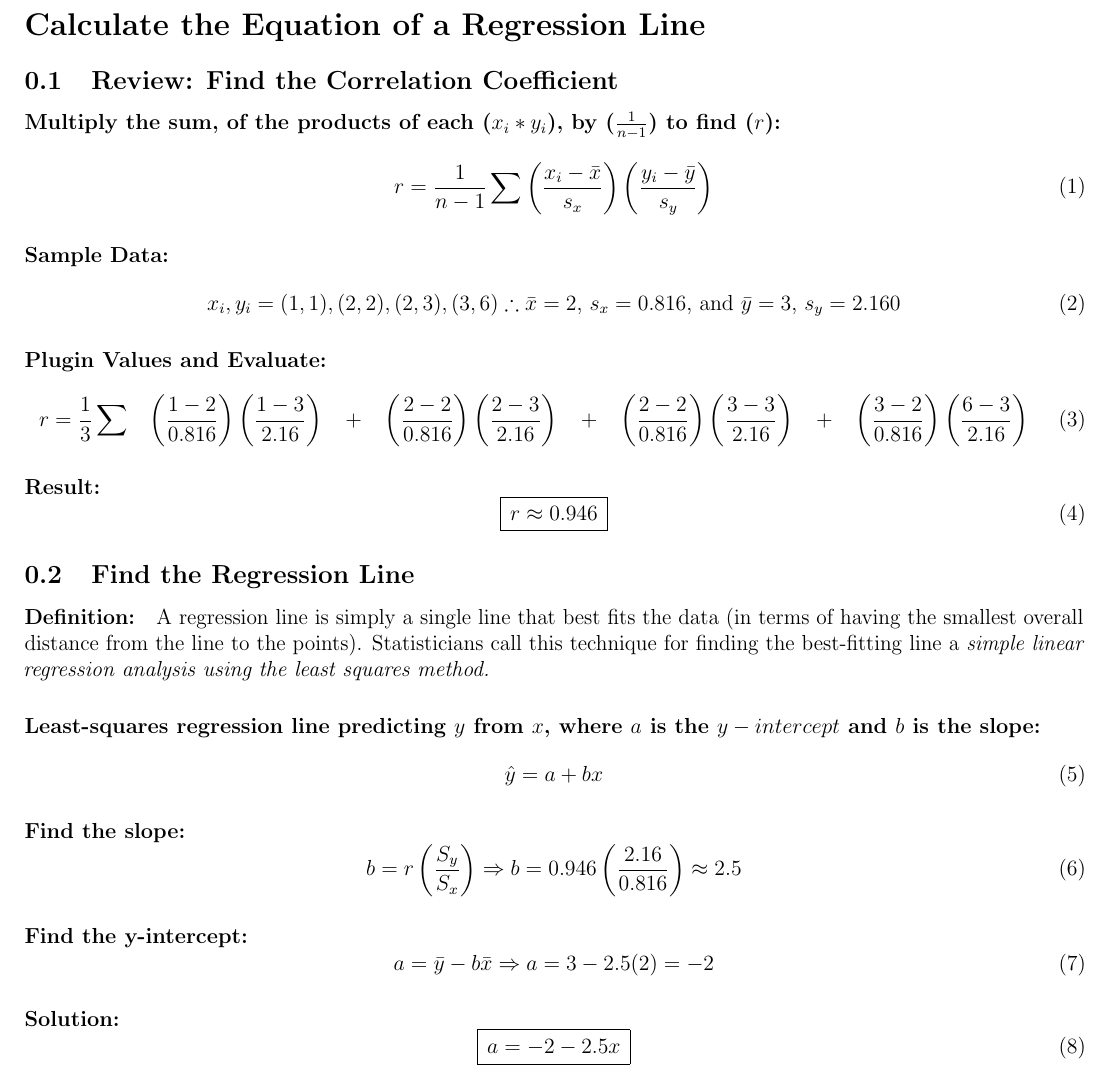
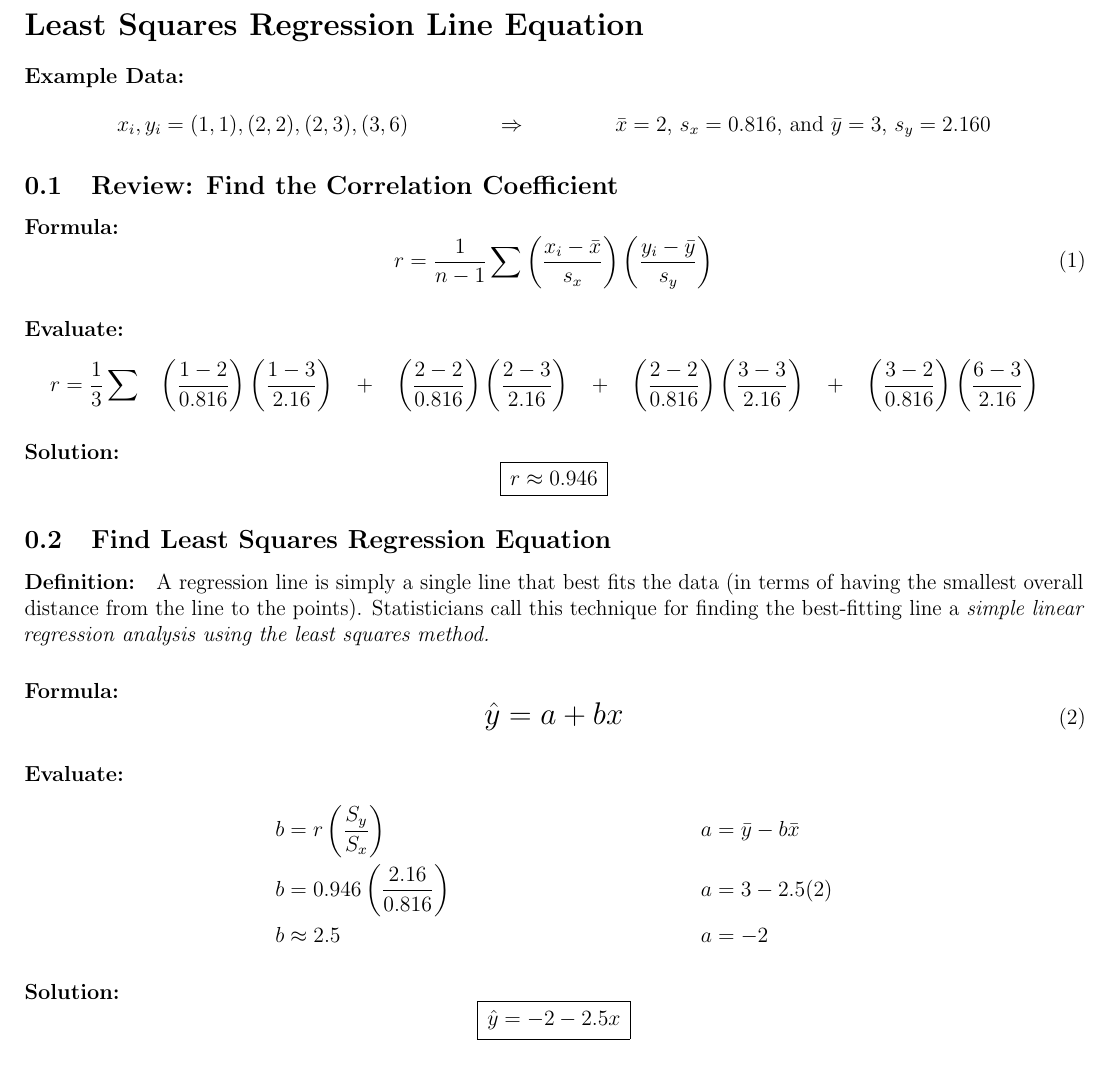
Before and after one commit to l1un/maths, a LaTeX document (statistics/least-squares-regression-equation.tex): part of the page, cut at the place of the change. Compiled offline with pdfLaTeX.

Commit message:
clean-up, refine, approaching convention...

```diff
--- a/statistics/calculate-regression-line-equation.tex
+++ b/statistics/least-squares-regression-equation.tex
@@ -22,8 +21,18 @@
-\section*{Calculate the Equation of a Regression Line}
+% SECTION: Least Squares Regression Line Equation: -
+
+\section*{Least Squares Regression Line Equation}
+
+\paragraph{Example Data:}
+\begin{align*}
+	x_{i}, y_{i} = (1, 1), (2, 2), (2, 3), (3, 6) && \Rightarrow &&
+	\bar{x} = 2\text{, }s_{x} = 0.816 \text{, and }
+	\bar{y} = 3 \text{, }s_{y} = 2.160
+\end{align*}
+
 
 % SUBSECTION: Review: Find the Correlation Coefficient: -
 \subsection{Review: Find the Correlation Coefficient}
-\paragraph{Multiply the sum, of the products of each ($x_{i} * y_{i}$), by ($\frac{1}{n-1}$) to find ($r$):}
+\paragraph{Formula:}
 
 \begin{equation}
 	r = \frac{1}{n - 1}\sum
@@ -31,16 +40,9 @@
 	\left(\frac{y_{i} - \bar{y}}{s_{y}}\right)
 \end{equation}%
 
-\paragraph{Sample Data:}
-\begin{equation}
-	x_{i}, y_{i} = (1, 1), (2, 2), (2, 3), (3, 6) \therefore
-	\bar{x} = 2\text{, }s_{x} = 0.816 \text{, and }
-	\bar{y} = 3 \text{, }s_{y} = 2.160
-\end{equation}
+\paragraph{Evaluate:}
 
-\paragraph{Plugin Values and Evaluate:}
-
-\begin{equation}
+\begin{equation*}
 \begin{gathered}
 		r = \frac{1}{3}\sum \;\;\;%
 		\left(\frac{1 - 2}{0.816}\right)\left(\frac{1 - 3}{2.16}\right) \;\;\;%
@@ -51,35 +53,31 @@
 		+ \;\;\;%
 		\left(\frac{3 - 2}{0.816}\right)\left(\frac{6 - 3}{2.16}\right) \;\;\;%
 \end{gathered}%
-\end{equation}%
+\end{equation*}%
 
-\paragraph{Result:}
-\begin{equation}\padBox{r \approx 0.946}\end{equation}
+\paragraph{Solution:}
+\begin{equation*}\paddedBox{r \approx 0.946}\end{equation*}
 
 % SUBSECTION: Find the Regression Line: -
-\subsection{Find the Regression Line}
+\subsection{Find Least Squares Regression Equation}
 \paragraph{Definition:}
 A regression line is simply a single line that best fits the data (in terms of having the smallest overall distance from the line to the points). Statisticians call this technique for finding the best-fitting line a \emph{simple linear regression analysis using the least squares method.}
 
-\paragraph{Least-squares regression line predicting $y$ from $x$, where $a$ is the $y-intercept$ and $b$ is the slope:}
+\paragraph{Formula:}
 \begin{equation}
-	\hat{y} = a + bx
+	\largeMath{\hat{y} = a + bx}
 \end{equation}
 
 
-\paragraph{Find the slope:}
-	\begin{equation}
-		b = r\left(\frac{S_{y}}{S_{x}}\right) \Rightarrow
-		b = 0.946\left(\frac{2.16}{0.816}\right) \approx 2.5
-	\end{equation}
-
-\paragraph{Find the y-intercept:}
-\begin{equation}
-	a = \bar{y} - b\bar{x} \Rightarrow a = 3 - 2.5(2) = -2
-\end{equation}
+\paragraph{Evaluate:}
+	\begin{align*}
+		b &= r\left(\frac{S_{y}}{S_{x}}\right) & a &= \bar{y} - b\bar{x} \\
+		b &= 0.946\left(\frac{2.16}{0.816}\right) & a &= 3 - 2.5(2) \\
+		b & \approx 2.5 & a &= -2
+	\end{align*}
 
 \paragraph{Solution:}
-\begin{equation}
-	\padBox{a = -2 - 2.5x}
-\end{equation}
+\begin{equation*}
+	\paddedBox{\hat{y} = -2 - 2.5x}
+\end{equation*}
 \end{document}
```
Also changed, not shown: statistics/standard-deviation-residuals.tex (renamed from statistics/standard-deviation-of-residuals.tex, +7 -6 lines), statistics/2-pdf/calculate-regression-line-equation.pdf (deleted), statistics/2-pdf/least-squares-regression-equation.pdf (added), statistics/2-pdf/standard-deviation-of-residuals.pdf (deleted), statistics/2-pdf/standard-deviation-residuals.pdf (added), statistics/least-squares-regression-equation.tex (9 more changed lines).
